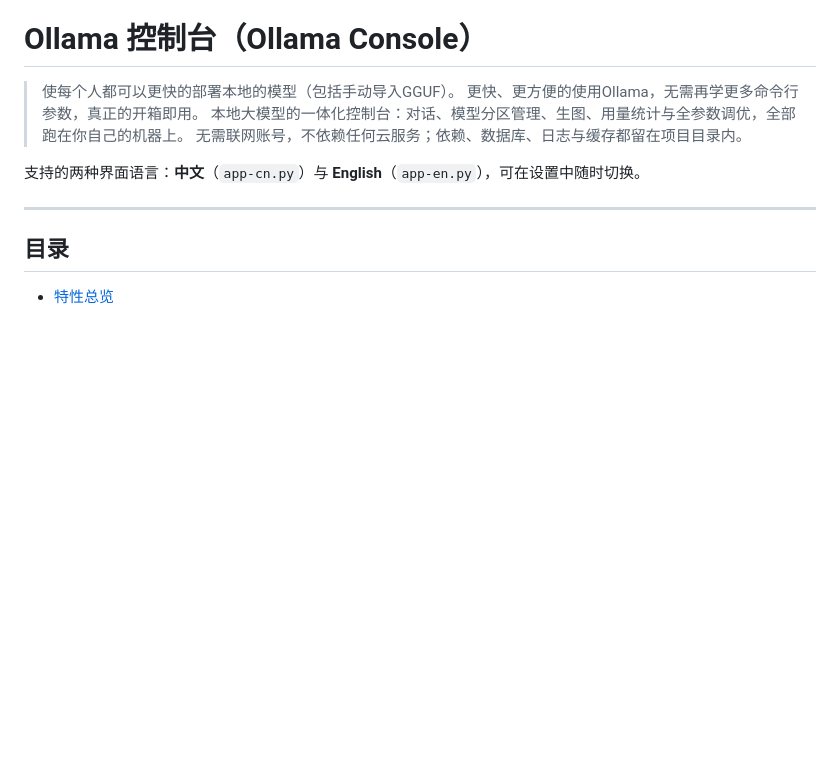
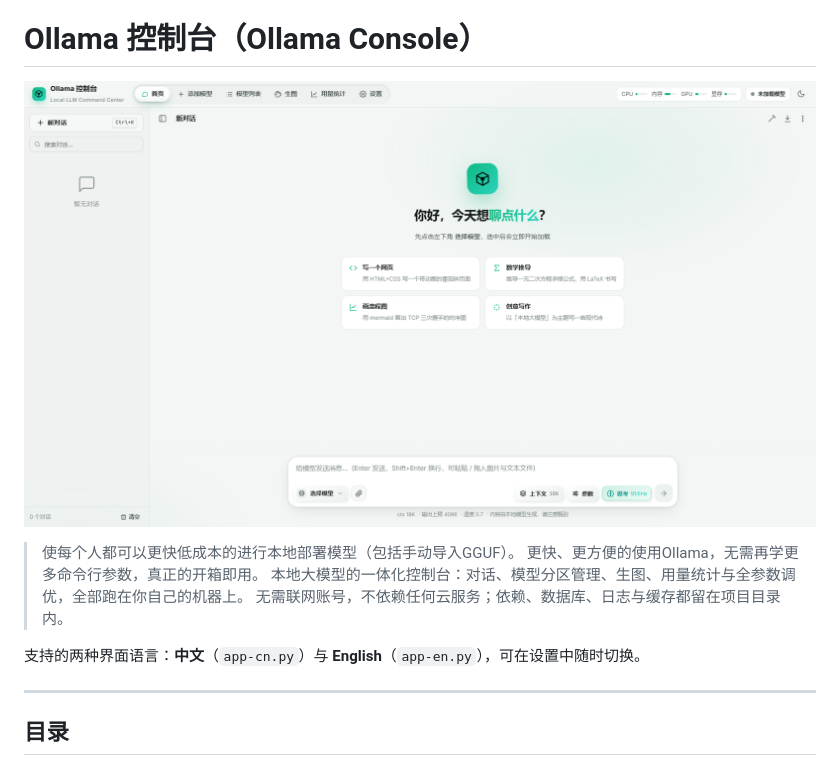
Before and after one commit to AngleOVQ520/Ollama-windows-local-deployment-console, a Markdown page: README.md, the part around the change. Drawn GitHub-style; pictures changed too: screenshots/中文.png (added); blank space fills up the shorter version.

Commit message:
README 顶部加入界面预览截图
- 中文 README 使用 screenshots/中文.png
- 英文 README 使用 screenshots/English.png
- 原 READNE 目录更名为 screenshots

```diff
--- a/README.md
+++ b/README.md
@@ -2,7 +2,9 @@
 
 # Ollama 控制台（Ollama Console）
 
-> 使每个人都可以更快的部署本地的模型（包括手动导入GGUF）。
+![Ollama 控制台界面预览](screenshots/中文.png)
+
+> 使每个人都可以更快低成本的进行本地部署模型（包括手动导入GGUF）。
 > 更快、更方便的使用Ollama，无需再学更多命令行参数，真正的开箱即用。
 > 本地大模型的一体化控制台：对话、模型分区管理、生图、用量统计与全参数调优，全部跑在你自己的机器上。
 > 无需联网账号，不依赖任何云服务；依赖、数据库、日志与缓存都留在项目目录内。
```
Also changed, not shown: README_EN.md (+2 -0 lines), screenshots/English.png (added).
